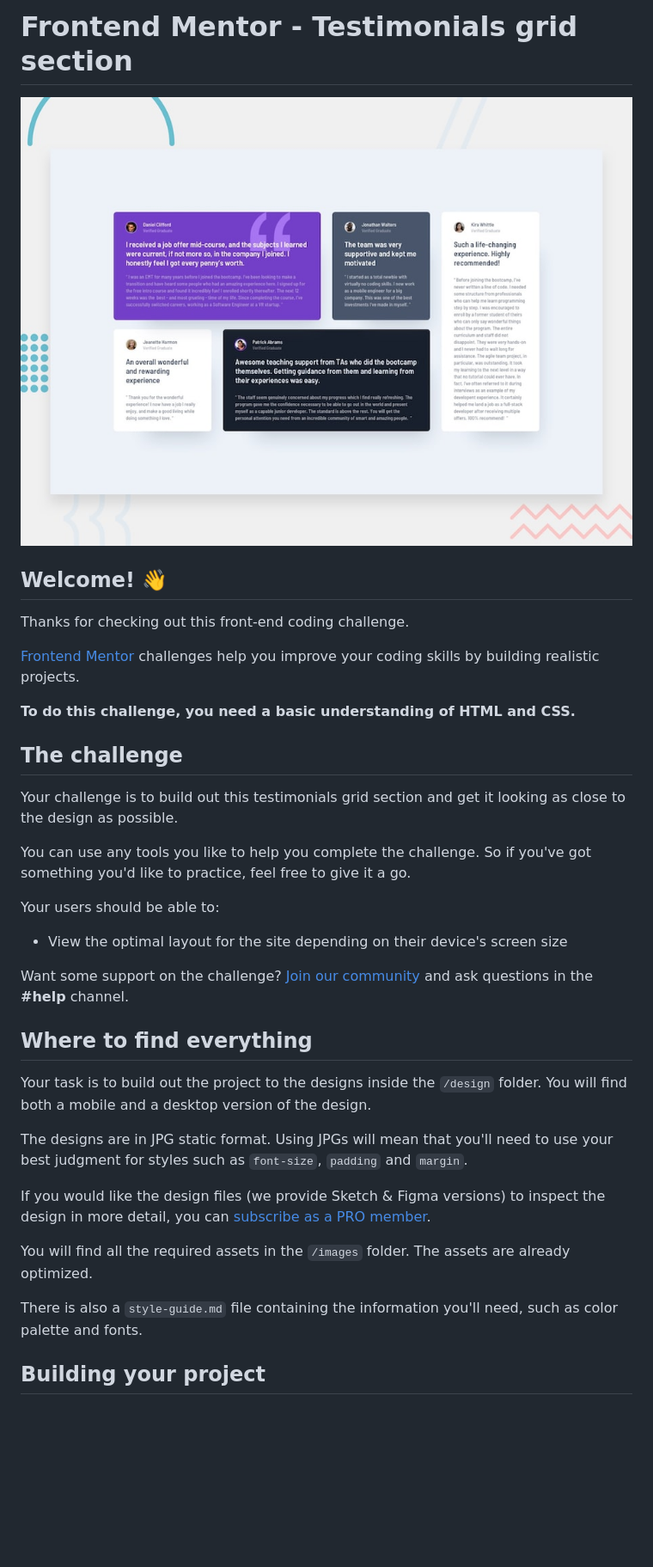
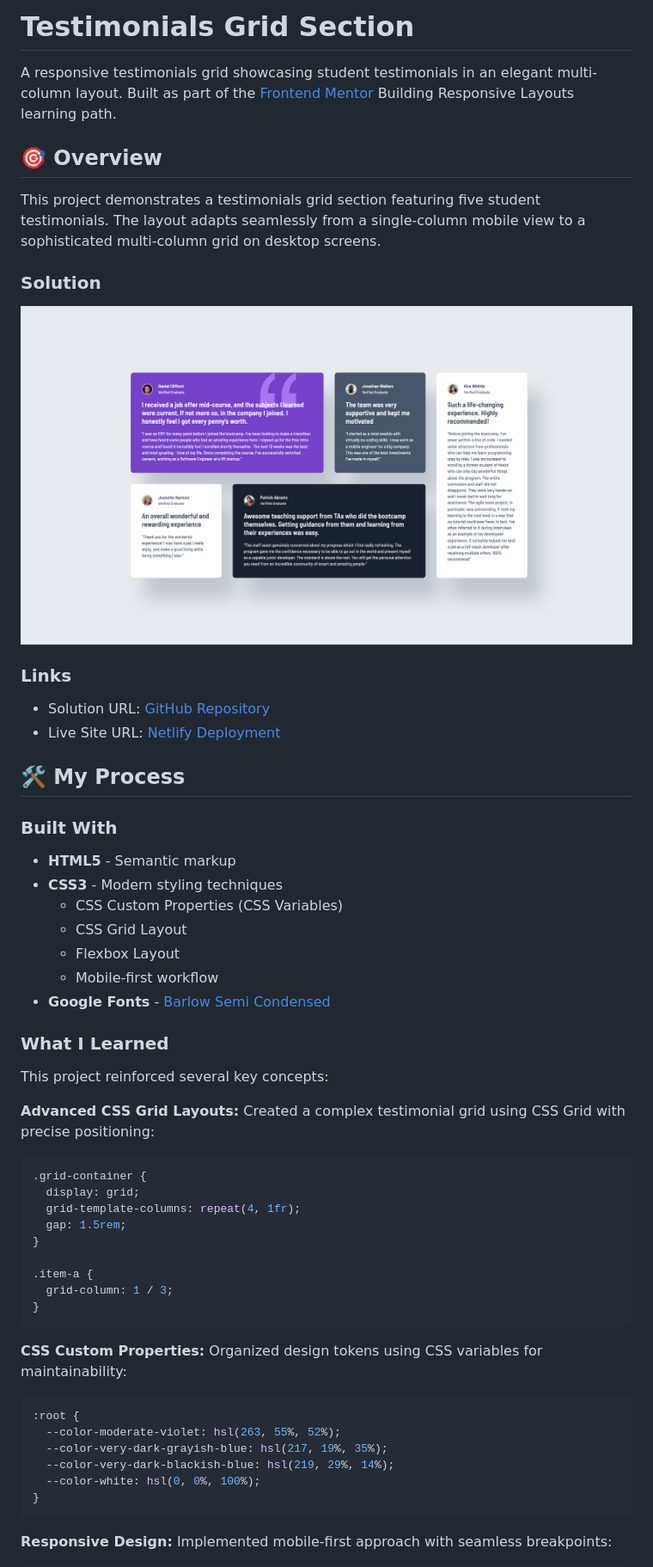
Before and after one commit to hakan-kemal/testimonials-grid-section, a Markdown page: README.md, the part around the change printed below. Shown: that part at 86% size. Drawn GitHub-style; pictures changed too: images/solution.png (added), preview.jpg (deleted); blank space fills up the shorter version.

Commit message:
add .gitignore and update README.md

````diff
--- a/README.md
+++ b/README.md
@@ -1,38 +1,60 @@
-# Frontend Mentor - Testimonials grid section
+# Testimonials Grid Section
 
-![Design preview for the Testimonials grid section coding challenge](./preview.jpg)
+A responsive testimonials grid showcasing student testimonials in an elegant multi-column layout. Built as part of the [Frontend Mentor](https://www.frontendmentor.io/) Building Responsive Layouts learning path.
 
-## Welcome! 👋
+## 🎯 Overview
 
-Thanks for checking out this front-end coding challenge.
+This project demonstrates a testimonials grid section featuring five student testimonials. The layout adapts seamlessly from a single-column mobile view to a sophisticated multi-column grid on desktop screens.
 
-[Frontend Mentor](https://www.frontendmentor.io) challenges help you improve your coding skills by building realistic projects.
+### Solution
 
-**To do this challenge, you need a basic understanding of HTML and CSS.**
+![Testimonials Grid Section](./images/solution.png)
 
-## The challenge
+### Links
 
-Your challenge is to build out this testimonials grid section and get it looking as close to the design as possible.
+- Solution URL: [GitHub Repository](https://github.com/hakan-kemal/testimonials-grid-section)
+- Live Site URL: [Netlify Deployment](https://testimonials-grid-section-hk.netlify.app/)
 
-You can use any tools you like to help you complete the challenge. So if you've got something you'd like to practice, feel free to give it a go.
+## 🛠 My Process
 
-Your users should be able to:
+### Built With
 
-- View the optimal layout for the site depending on their device's screen size
+- **HTML5** - Semantic markup
+- **CSS3** - Modern styling techniques
+  - CSS Custom Properties (CSS Variables)
+  - CSS Grid Layout
+  - Flexbox Layout
+  - Mobile-first workflow
+- **Google Fonts** - [Barlow Semi Condensed](https://fonts.googleapis.com/css2?family=Barlow+Semi+Condensed:wght@500;600&display=swap)
 
-Want some support on the challenge? [Join our community](https://www.frontendmentor.io/community) and ask questions in the **#help** channel.
+### What I Learned
 
-## Where to find everything
+This project reinforced several key concepts:
 
-Your task is to build out the project to the designs inside the `/design` folder. You will find both a mobile and a desktop version of the design.
+**Advanced CSS Grid Layouts:** Created a complex testimonial grid using CSS Grid with precise positioning:
 
-The designs are in JPG static format. Using JPGs will mean that you'll need to use your best judgment for styles such as `font-size`, `padding` and `margin`.
+```css
+.grid-container {
+  display: grid;
+  grid-template-columns: repeat(4, 1fr);
+  gap: 1.5rem;
+}
 
-If you would like the design files (we provide Sketch & Figma versions) to inspect the design in more detail, you can [subscribe as a PRO member](https://www.frontendmentor.io/pro).
+.item-a {
+  grid-column: 1 / 3;
+}
+```
 
-You will find all the required assets in the `/images` folder. The assets are already optimized.
+**CSS Custom Properties:** Organized design tokens using CSS variables for maintainability:
 
-There is also a `style-guide.md` file containing the information you'll need, such as color palette and fonts.
+```css
+:root {
+  --color-moderate-violet: hsl(263, 55%, 52%);
+  --color-very-dark-grayish-blue: hsl(217, 19%, 35%);
+  --color-very-dark-blackish-blue: hsl(219, 29%, 14%);
+  --color-white: hsl(0, 0%, 100%);
+}
+```
 
-## Building your project
+**Responsive Design:** Implemented mobile-first approach with seamless breakpoints:
 
````
Also changed, not shown: other parts of README.md (+24 -44 lines), README-template.md (deleted, +0 -110 lines), style-guide.md (deleted, +0 -41 lines), design/desktop-design.jpg (deleted), design/mobile-design.jpg (deleted), 1 other file.
